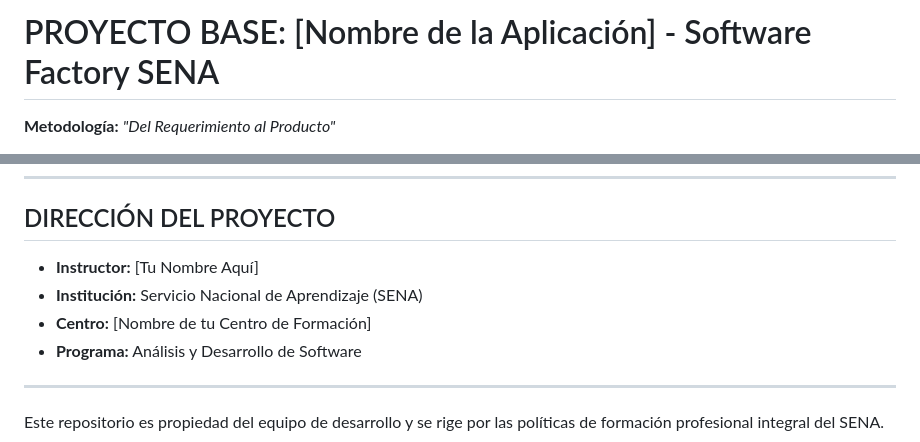
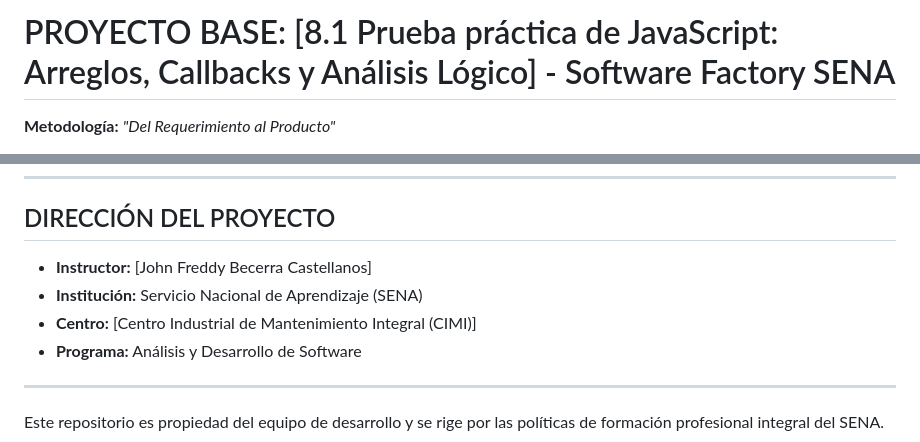
Before and after one commit to andre1985dominiocom/Instrumento_Evaluacion, a Markdown page: README.md, 2 parts joined by grey strips. Drawn GitHub-style.

Commit message:
Update project name and instructor details in README

```diff
--- a/README.md
+++ b/README.md
@@ -1,4 +1,4 @@
-# PROYECTO BASE: [Nombre de la Aplicación] - Software Factory SENA
+# PROYECTO BASE: [8.1 Prueba práctica de JavaScript: Arreglos, Callbacks y Análisis Lógico] - Software Factory SENA
 
 **Metodología:** *"Del Requerimiento al Producto"*
 
@@ -207,9 +207,9 @@ En la industria, el software que no está publicado no existe. Esto vincula el r
 
 ## DIRECCIÓN DEL PROYECTO
 
-- **Instructor:** [Tu Nombre Aquí]
+- **Instructor:** [John Freddy Becerra Castellanos]
 - **Institución:** Servicio Nacional de Aprendizaje (SENA)
-- **Centro:** [Nombre de tu Centro de Formación]
+- **Centro:** [Centro Industrial de Mantenimiento Integral (CIMI)]
 - **Programa:** Análisis y Desarrollo de Software
 
 ---
```
